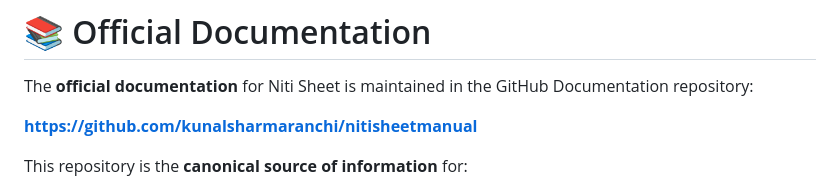
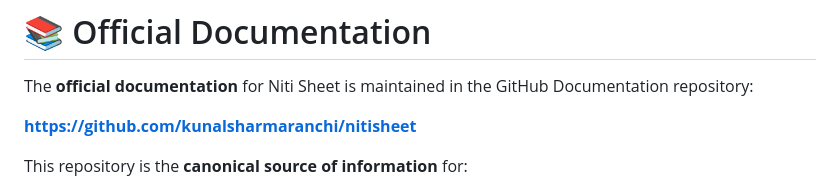
Before and after one commit to kunalsharmaranchi/nitisheet, a Markdown page: README.md, the part around the change. GitHub-like rendering.

Commit message:
Fix documentation link in README.md
Updated the GitHub link for the Niti Sheet documentation.

```diff
--- a/README.md
+++ b/README.md
@@ -28,7 +28,7 @@ https://github.com/kunalsharmaranchi/nitisheet
 
 The **official documentation** for Niti Sheet is maintained in the GitHub Documentation repository:
 
-**https://github.com/kunalsharmaranchi/nitisheetmanual**
+**https://github.com/kunalsharmaranchi/nitisheet**
 
 This repository is the **canonical source of information** for:
 
```
